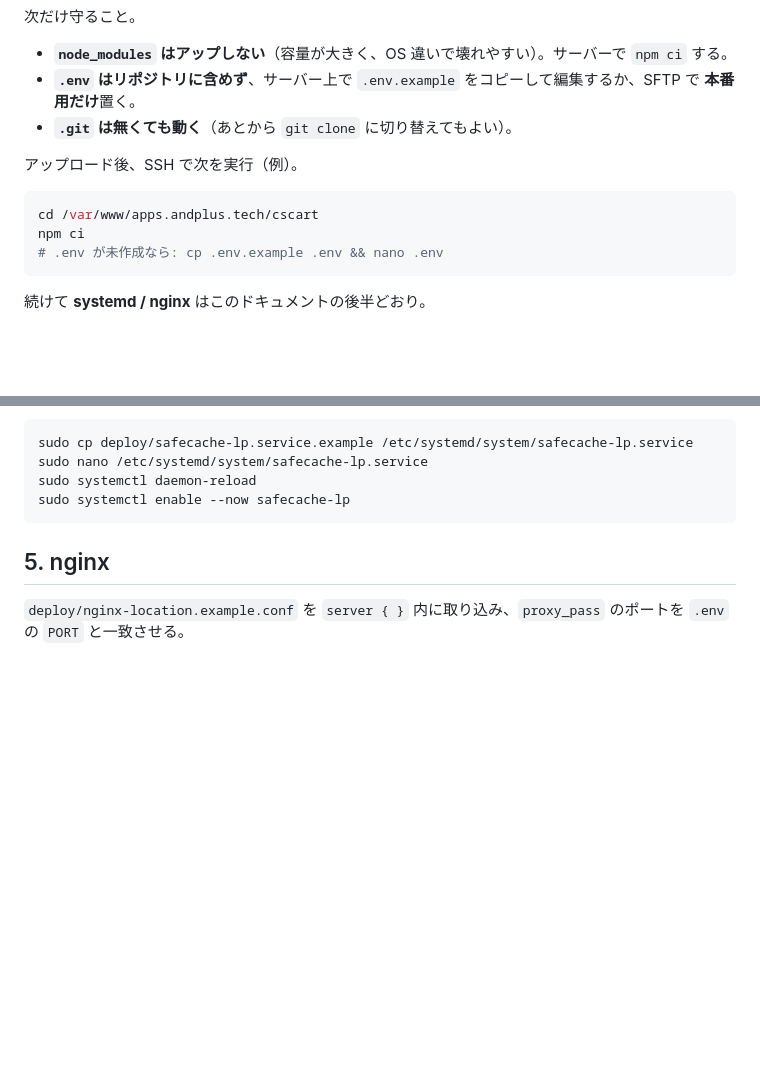
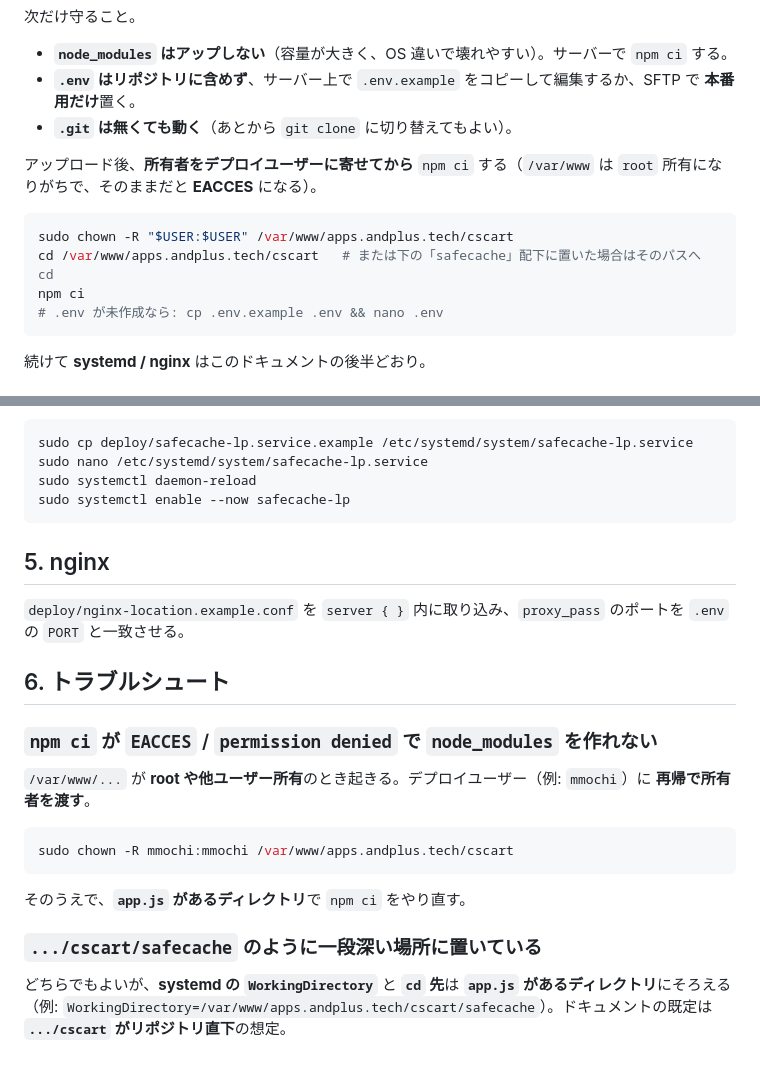
Before and after one commit to mmochi/andplus-cscart-lp, a Markdown page: deploy/VPS.md, 2 parts joined by grey strips. Rendered like a GitHub page; blank space fills up the shorter version.

Commit message:
docs(deploy): npm ci の EACCES 対処と cscart/safecache 深さの注記

````diff
--- a/deploy/VPS.md
+++ b/deploy/VPS.md
@@ -21,10 +21,11 @@ LP 本体は **Express（`app.js`）** です。`_rules` サブモジュール
 - **`.env` はリポジトリに含めず**、サーバー上で `.env.example` をコピーして編集するか、SFTP で **本番用だけ**置く。
 - **`.git` は無くても動く**（あとから `git clone` に切り替えてもよい）。
 
-アップロード後、SSH で次を実行（例）。
+アップロード後、**所有者をデプロイユーザーに寄せてから** `npm ci` する（`/var/www` は `root` 所有になりがちで、そのままだと **EACCES** になる）。
 
 ```bash
-cd /var/www/apps.andplus.tech/cscart
+sudo chown -R "$USER:$USER" /var/www/apps.andplus.tech/cscart
+cd /var/www/apps.andplus.tech/cscart   # または下の「safecache」配下に置いた場合はそのパスへ cd
 npm ci
 # .env が未作成なら: cp .env.example .env && nano .env
 ```
@@ -106,3 +107,19 @@ sudo systemctl enable --now safecache-lp
 ## 5. nginx
 
 `deploy/nginx-location.example.conf` を `server { }` 内に取り込み、`proxy_pass` のポートを `.env` の `PORT` と一致させる。
+
+## 6. トラブルシュート
+
+### `npm ci` が `EACCES` / `permission denied` で `node_modules` を作れない
+
+`/var/www/...` が **root や他ユーザー所有**のとき起きる。デプロイユーザー（例: `mmochi`）に **再帰で所有者を渡す**。
+
+```bash
+sudo chown -R mmochi:mmochi /var/www/apps.andplus.tech/cscart
+```
+
+そのうえで、**`app.js` があるディレクトリ**で `npm ci` をやり直す。
+
+### `.../cscart/safecache` のように一段深い場所に置いている
+
+どちらでもよいが、**systemd の `WorkingDirectory`** と **`cd` 先**は **`app.js` があるディレクトリ**にそろえる（例: `WorkingDirectory=/var/www/apps.andplus.tech/cscart/safecache`）。ドキュメントの既定は **`.../cscart` がリポジトリ直下**の想定。
````
